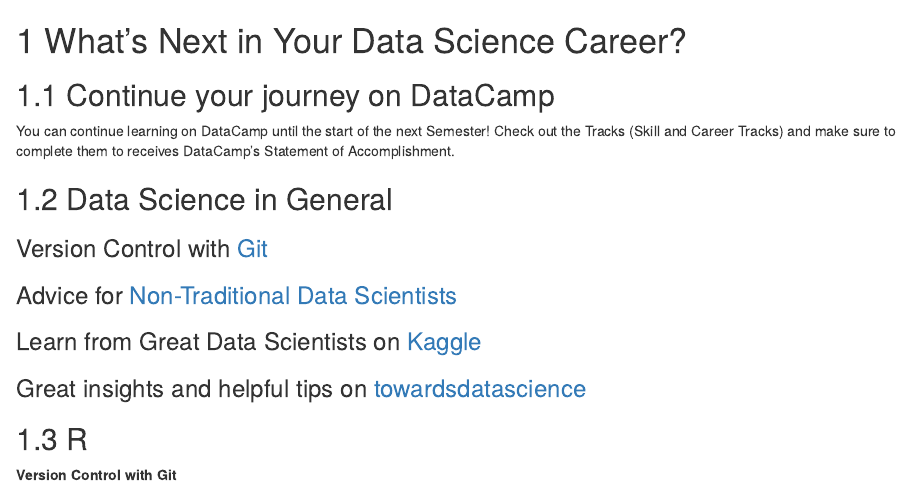
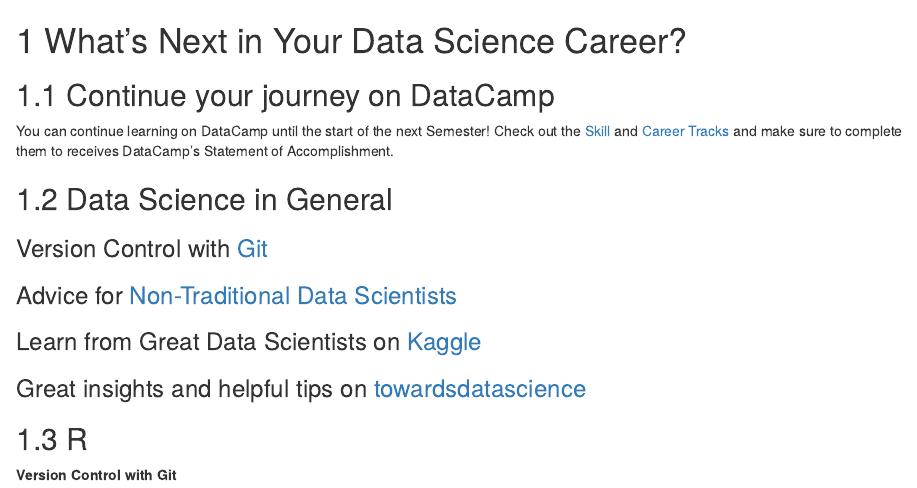
Before and after one commit to tech-academy-ev/DataScienceNetflix_WS2223, an R Markdown document (07_Whats_Next.Rmd): the page in a window 1100 px wide, from its top. Rendered offline with R 4.5, knitr and Pandoc, with nearby package versions; drawn as R Markdown's standard HTML page in place of the format the file asks for.

Commit message:
Update 07_Whats_Next.Rmd

```diff
--- a/07_Whats_Next.Rmd
+++ b/07_Whats_Next.Rmd
@@ -9,7 +9,7 @@
 # What's Next in Your Data Science Career?
 
 ## Continue your journey on DataCamp
-You can continue learning on DataCamp until the start of the next Semester! Check out the Tracks (Skill and Career Tracks) and make sure to complete them to receives DataCamp's Statement of Accomplishment.
+You can continue learning on DataCamp until the start of the next Semester! Check out the [Skill](https://app.datacamp.com/learn/skill-tracks) and [Career Tracks](https://app.datacamp.com/learn/career-tracks) and make sure to complete them to receives DataCamp's Statement of Accomplishment.
 
 ## Data Science in General
 
```
Also changed, not shown: 07_Whats_Next.Rmd (1 more changed lines).
